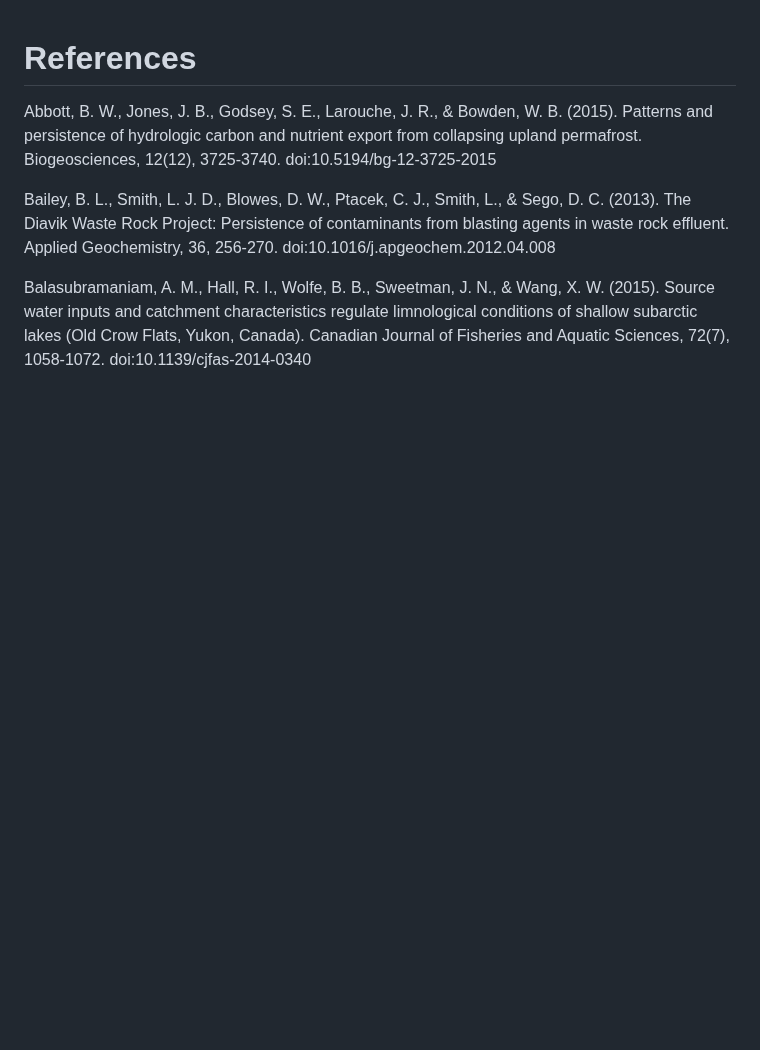
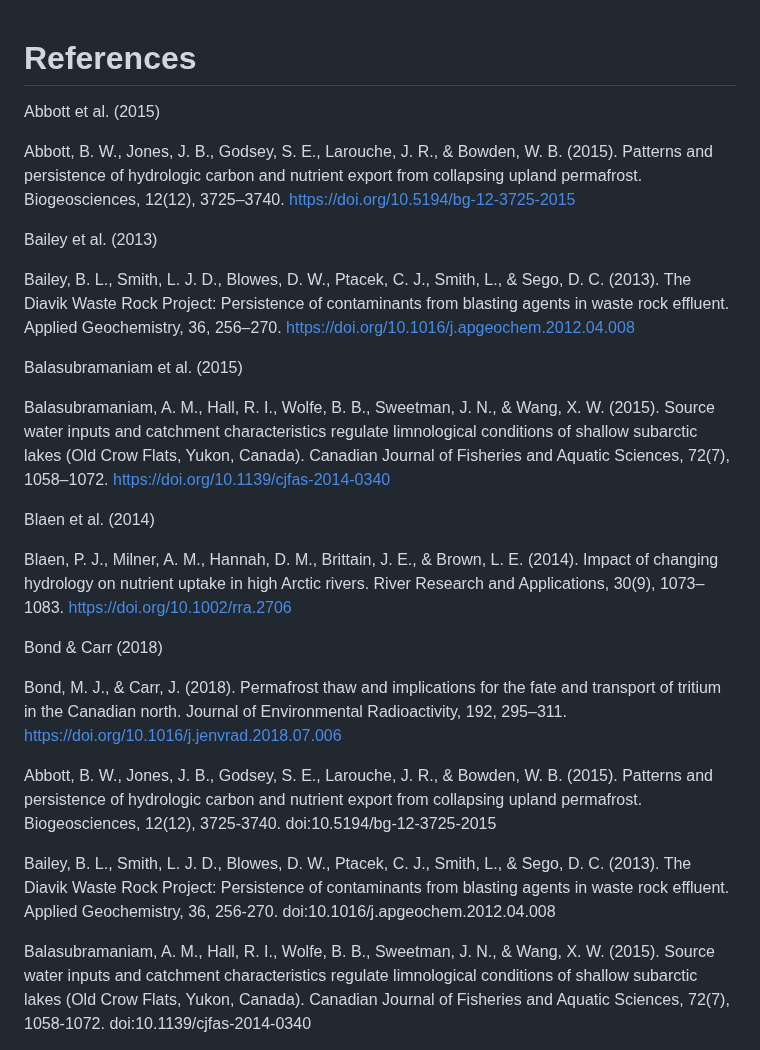
Before and after one commit to OrangeObsidian/MWS-Report, a Markdown page: references.md, the part around the change. Drawn GitHub-style; blank space fills up the shorter version.

```diff
--- a/references.md
+++ b/references.md
@@ -1,4 +1,25 @@
 # References
+
+Abbott et al. (2015)
+
+Abbott, B. W., Jones, J. B., Godsey, S. E., Larouche, J. R., & Bowden, W. B. (2015). Patterns and persistence of hydrologic carbon and nutrient export from collapsing upland permafrost. Biogeosciences, 12(12), 3725–3740. https://doi.org/10.5194/bg-12-3725-2015
+
+Bailey et al. (2013)
+
+Bailey, B. L., Smith, L. J. D., Blowes, D. W., Ptacek, C. J., Smith, L., & Sego, D. C. (2013). The Diavik Waste Rock Project: Persistence of contaminants from blasting agents in waste rock effluent. Applied Geochemistry, 36, 256–270. https://doi.org/10.1016/j.apgeochem.2012.04.008
+
+Balasubramaniam et al. (2015)
+
+Balasubramaniam, A. M., Hall, R. I., Wolfe, B. B., Sweetman, J. N., & Wang, X. W. (2015). Source water inputs and catchment characteristics regulate limnological conditions of shallow subarctic lakes (Old Crow Flats, Yukon, Canada). Canadian Journal of Fisheries and Aquatic Sciences, 72(7), 1058–1072. https://doi.org/10.1139/cjfas-2014-0340
+
+Blaen et al. (2014)
+
+Blaen, P. J., Milner, A. M., Hannah, D. M., Brittain, J. E., & Brown, L. E. (2014). Impact of changing hydrology on nutrient uptake in high Arctic rivers. River Research and Applications, 30(9), 1073–1083. https://doi.org/10.1002/rra.2706
+
+Bond & Carr (2018)
+
+Bond, M. J., & Carr, J. (2018). Permafrost thaw and implications for the fate and transport of tritium in the Canadian north. Journal of Environmental Radioactivity, 192, 295–311. https://doi.org/10.1016/j.jenvrad.2018.07.006
+
 
 <font size="-1">
 
```
